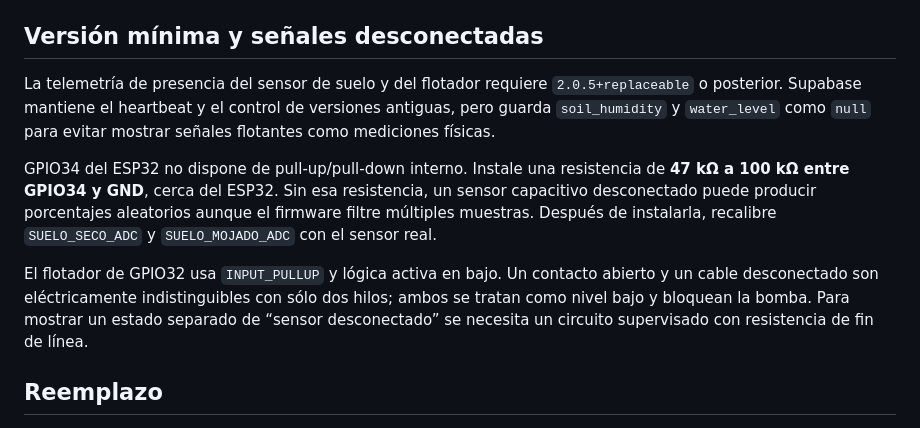
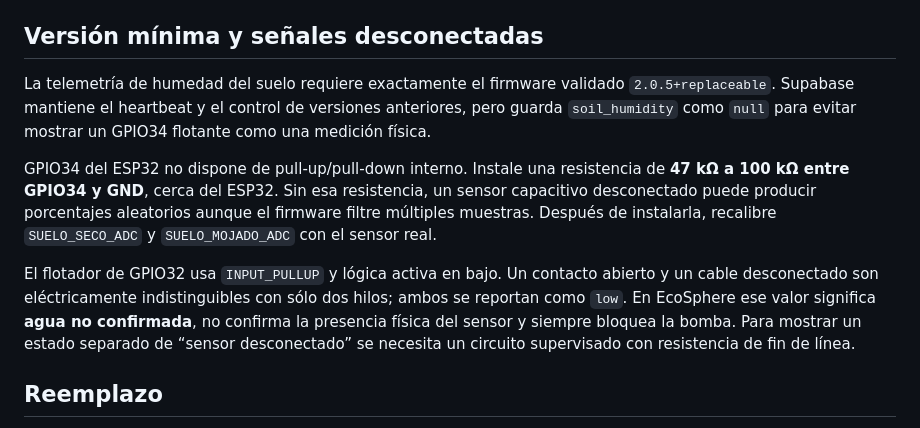
Before and after one commit to VillenetMK/EcoSphere, a Markdown page: firmware/replaceable-controller/README.md, the part around the change. Rendered like a GitHub page.

Commit message:
Clarify fail-safe water semantics

```diff
--- a/firmware/replaceable-controller/README.md
+++ b/firmware/replaceable-controller/README.md
@@ -56,10 +56,10 @@ void sendState() {
 
 ## Versión mínima y señales desconectadas
 
-La telemetría de presencia del sensor de suelo y del flotador requiere
-`2.0.5+replaceable` o posterior. Supabase mantiene el heartbeat y el control de
-versiones antiguas, pero guarda `soil_humidity` y `water_level` como `null` para
-evitar mostrar señales flotantes como mediciones físicas.
+La telemetría de humedad del suelo requiere exactamente el firmware validado
+`2.0.5+replaceable`. Supabase mantiene el heartbeat y el control de versiones
+anteriores, pero guarda `soil_humidity` como `null` para evitar mostrar un
+GPIO34 flotante como una medición física.
 
 GPIO34 del ESP32 no dispone de pull-up/pull-down interno. Instale una
 resistencia de **47 kΩ a 100 kΩ entre GPIO34 y GND**, cerca del ESP32. Sin esa
@@ -69,9 +69,10 @@ recalibre `SUELO_SECO_ADC` y `SUELO_MOJADO_ADC` con el sensor real.
 
 El flotador de GPIO32 usa `INPUT_PULLUP` y lógica activa en bajo. Un contacto
 abierto y un cable desconectado son eléctricamente indistinguibles con sólo dos
-hilos; ambos se tratan como nivel bajo y bloquean la bomba. Para mostrar un
-estado separado de “sensor desconectado” se necesita un circuito supervisado
-con resistencia de fin de línea.
+hilos; ambos se reportan como `low`. En EcoSphere ese valor significa **agua no
+confirmada**, no confirma la presencia física del sensor y siempre bloquea la
+bomba. Para mostrar un estado separado de “sensor desconectado” se necesita un
+circuito supervisado con resistencia de fin de línea.
 
 ## Reemplazo
 
```
